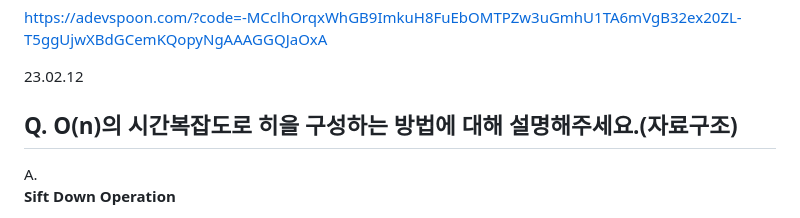
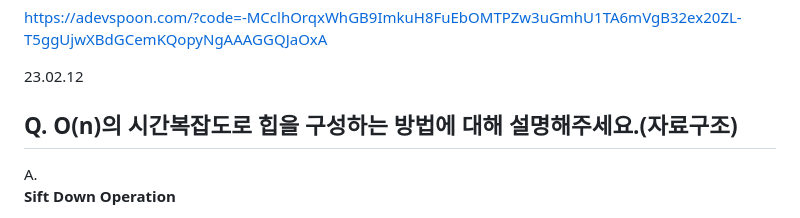
Before and after one commit to jaehyun-dev/Today-I-Learned, a Markdown page: CS Q&A a Day/Notes.md, the part around the change. Rendered like a GitHub page.

```diff
--- a/CS Q&A a Day/Notes.md
+++ b/CS Q&A a Day/Notes.md
@@ -2344,7 +2344,7 @@ A.
 https://adevspoon.com/?code=-MCclhOrqxWhGB9ImkuH8FuEbOMTPZw3uGmhU1TA6mVgB32ex20ZL-T5ggUjwXBdGCemKQopyNgAAAGGQJaOxA
 
 23.02.12
-## Q. O(n)의 시간복잡도로 히을 구성하는 방법에 대해 설명해주세요.(자료구조)
+## Q. O(n)의 시간복잡도로 힙을 구성하는 방법에 대해 설명해주세요.(자료구조)
 
 A.
 **Sift Down Operation**
```
